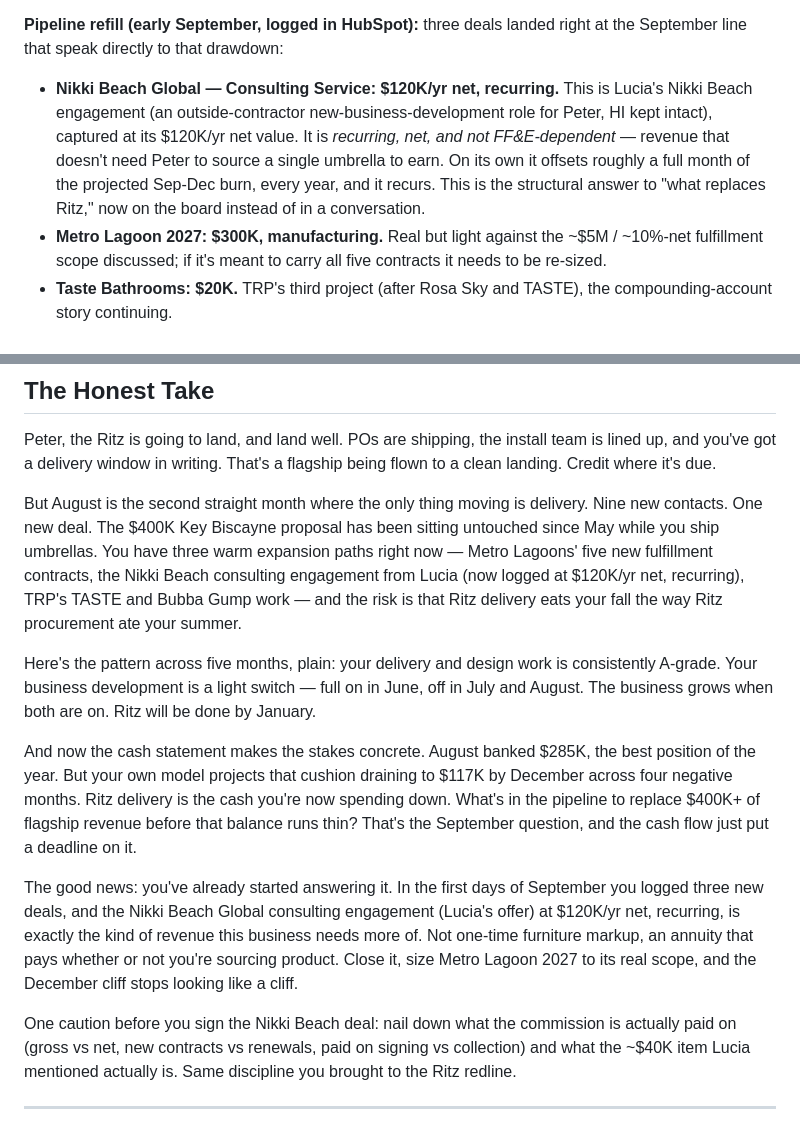
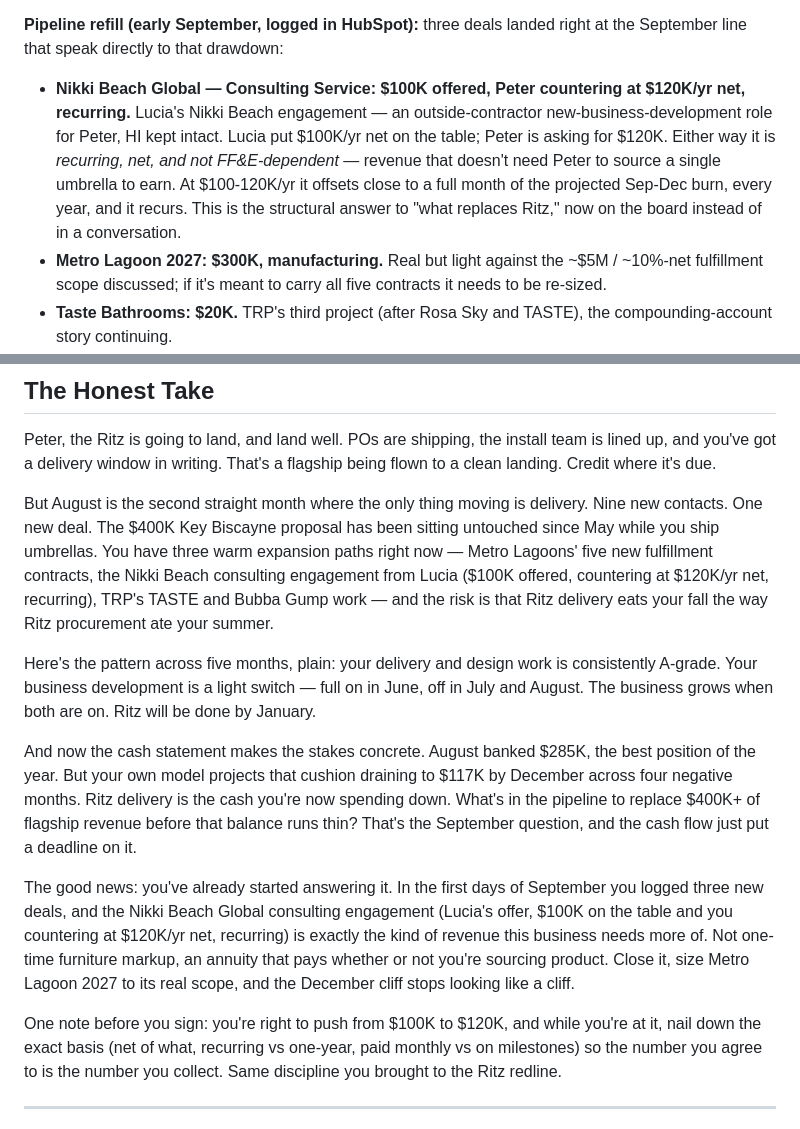
Before and after one commit to PEDROGRANDE001/iris, a Markdown page: reports/2026-08-monthly-report.md, 2 parts joined by grey strips. Drawn GitHub-style.

Commit message:
Nikki Beach deal: reflect $100K offered vs $120K ask
Lucia offered $100K/yr net; Peter is countering at $120K. Analysis now states
both figures rather than treating $120K as settled.

Co-Authored-By: Claude Opus 4.7 <noreply@anthropic.com>

```diff
--- a/reports/2026-08-monthly-report.md
+++ b/reports/2026-08-monthly-report.md
@@ -39,7 +39,7 @@ This is where the bookings-only draft was most wrong. It graded August Financial
 
 **Pipeline refill (early September, logged in HubSpot):** three deals landed right at the September line that speak directly to that drawdown:
 
-- **Nikki Beach Global — Consulting Service: $120K/yr net, recurring.** This is Lucia's Nikki Beach engagement (an outside-contractor new-business-development role for Peter, HI kept intact), captured at its $120K/yr net value. It is *recurring, net, and not FF&E-dependent* — revenue that doesn't need Peter to source a single umbrella to earn. On its own it offsets roughly a full month of the projected Sep-Dec burn, every year, and it recurs. This is the structural answer to "what replaces Ritz," now on the board instead of in a conversation.
+- **Nikki Beach Global — Consulting Service: $100K offered, Peter countering at $120K/yr net, recurring.** Lucia's Nikki Beach engagement — an outside-contractor new-business-development role for Peter, HI kept intact. Lucia put $100K/yr net on the table; Peter is asking for $120K. Either way it is *recurring, net, and not FF&E-dependent* — revenue that doesn't need Peter to source a single umbrella to earn. At $100-120K/yr it offsets close to a full month of the projected Sep-Dec burn, every year, and it recurs. This is the structural answer to "what replaces Ritz," now on the board instead of in a conversation.
 - **Metro Lagoon 2027: $300K, manufacturing.** Real but light against the ~$5M / ~10%-net fulfillment scope discussed; if it's meant to carry all five contracts it needs to be re-sized.
 - **Taste Bathrooms: $20K.** TRP's third project (after Rosa Sky and TASTE), the compounding-account story continuing.
 
@@ -126,15 +126,15 @@ Seven months, zero. This is now a data-integrity problem, not a sales problem. E
 
 Peter, the Ritz is going to land, and land well. POs are shipping, the install team is lined up, and you've got a delivery window in writing. That's a flagship being flown to a clean landing. Credit where it's due.
 
-But August is the second straight month where the only thing moving is delivery. Nine new contacts. One new deal. The $400K Key Biscayne proposal has been sitting untouched since May while you ship umbrellas. You have three warm expansion paths right now — Metro Lagoons' five new fulfillment contracts, the Nikki Beach consulting engagement from Lucia (now logged at $120K/yr net, recurring), TRP's TASTE and Bubba Gump work — and the risk is that Ritz delivery eats your fall the way Ritz procurement ate your summer.
+But August is the second straight month where the only thing moving is delivery. Nine new contacts. One new deal. The $400K Key Biscayne proposal has been sitting untouched since May while you ship umbrellas. You have three warm expansion paths right now — Metro Lagoons' five new fulfillment contracts, the Nikki Beach consulting engagement from Lucia ($100K offered, countering at $120K/yr net, recurring), TRP's TASTE and Bubba Gump work — and the risk is that Ritz delivery eats your fall the way Ritz procurement ate your summer.
 
 Here's the pattern across five months, plain: your delivery and design work is consistently A-grade. Your business development is a light switch — full on in June, off in July and August. The business grows when both are on. Ritz will be done by January.
 
 And now the cash statement makes the stakes concrete. August banked $285K, the best position of the year. But your own model projects that cushion draining to $117K by December across four negative months. Ritz delivery is the cash you're now spending down. What's in the pipeline to replace $400K+ of flagship revenue before that balance runs thin? That's the September question, and the cash flow just put a deadline on it.
 
-The good news: you've already started answering it. In the first days of September you logged three new deals, and the Nikki Beach Global consulting engagement (Lucia's offer) at $120K/yr net, recurring, is exactly the kind of revenue this business needs more of. Not one-time furniture markup, an annuity that pays whether or not you're sourcing product. Close it, size Metro Lagoon 2027 to its real scope, and the December cliff stops looking like a cliff.
+The good news: you've already started answering it. In the first days of September you logged three new deals, and the Nikki Beach Global consulting engagement (Lucia's offer, $100K on the table and you countering at $120K/yr net, recurring) is exactly the kind of revenue this business needs more of. Not one-time furniture markup, an annuity that pays whether or not you're sourcing product. Close it, size Metro Lagoon 2027 to its real scope, and the December cliff stops looking like a cliff.
 
-One caution before you sign the Nikki Beach deal: nail down what the commission is actually paid on (gross vs net, new contracts vs renewals, paid on signing vs collection) and what the ~$40K item Lucia mentioned actually is. Same discipline you brought to the Ritz redline.
+One note before you sign: you're right to push from $100K to $120K, and while you're at it, nail down the exact basis (net of what, recurring vs one-year, paid monthly vs on milestones) so the number you agree to is the number you collect. Same discipline you brought to the Ritz redline.
 
 ---
 
```
